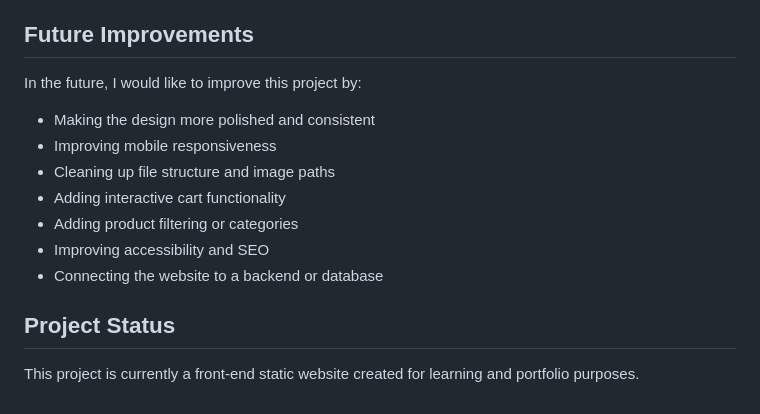
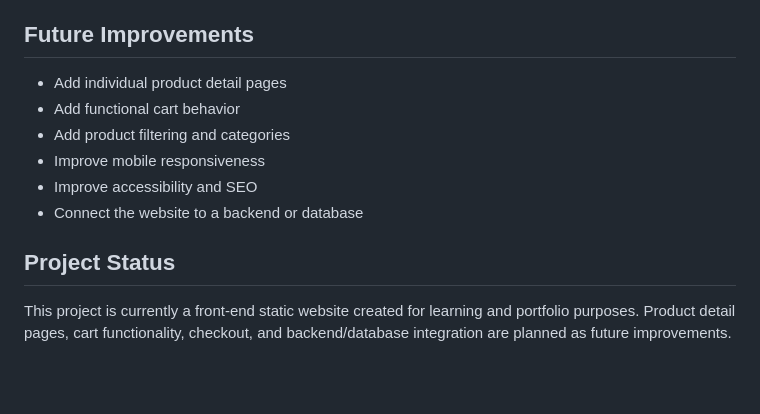
Before and after one commit to IRBCHO/organicgoods, a Markdown page: README.md, the part around the change. Drawn GitHub-style; blank space fills up the shorter version.

Commit message:
Refactor future improvements and project status section
Consolidate future improvement goals and clarify project status.

```diff
--- a/README.md
+++ b/README.md
@@ -67,16 +67,13 @@ This project helped me understand how design, layout, branding, and code work to
 
 ## Future Improvements
 
-In the future, I would like to improve this project by:
-
-- Making the design more polished and consistent
-- Improving mobile responsiveness
-- Cleaning up file structure and image paths
-- Adding interactive cart functionality
-- Adding product filtering or categories
-- Improving accessibility and SEO
-- Connecting the website to a backend or database
+- Add individual product detail pages
+- Add functional cart behavior
+- Add product filtering and categories
+- Improve mobile responsiveness
+- Improve accessibility and SEO
+- Connect the website to a backend or database
 
 ## Project Status
 
-This project is currently a front-end static website created for learning and portfolio purposes.
+This project is currently a front-end static website created for learning and portfolio purposes. Product detail pages, cart functionality, checkout, and backend/database integration are planned as future improvements.
```
